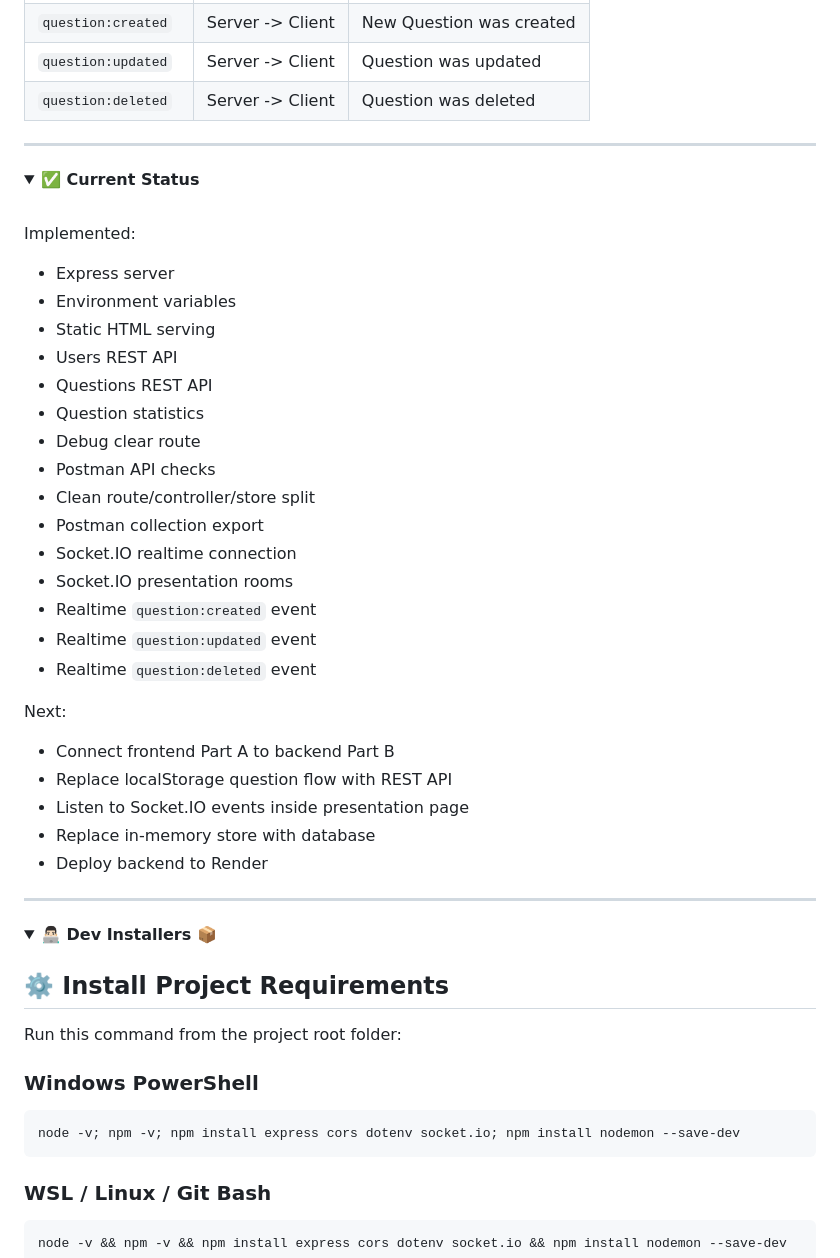
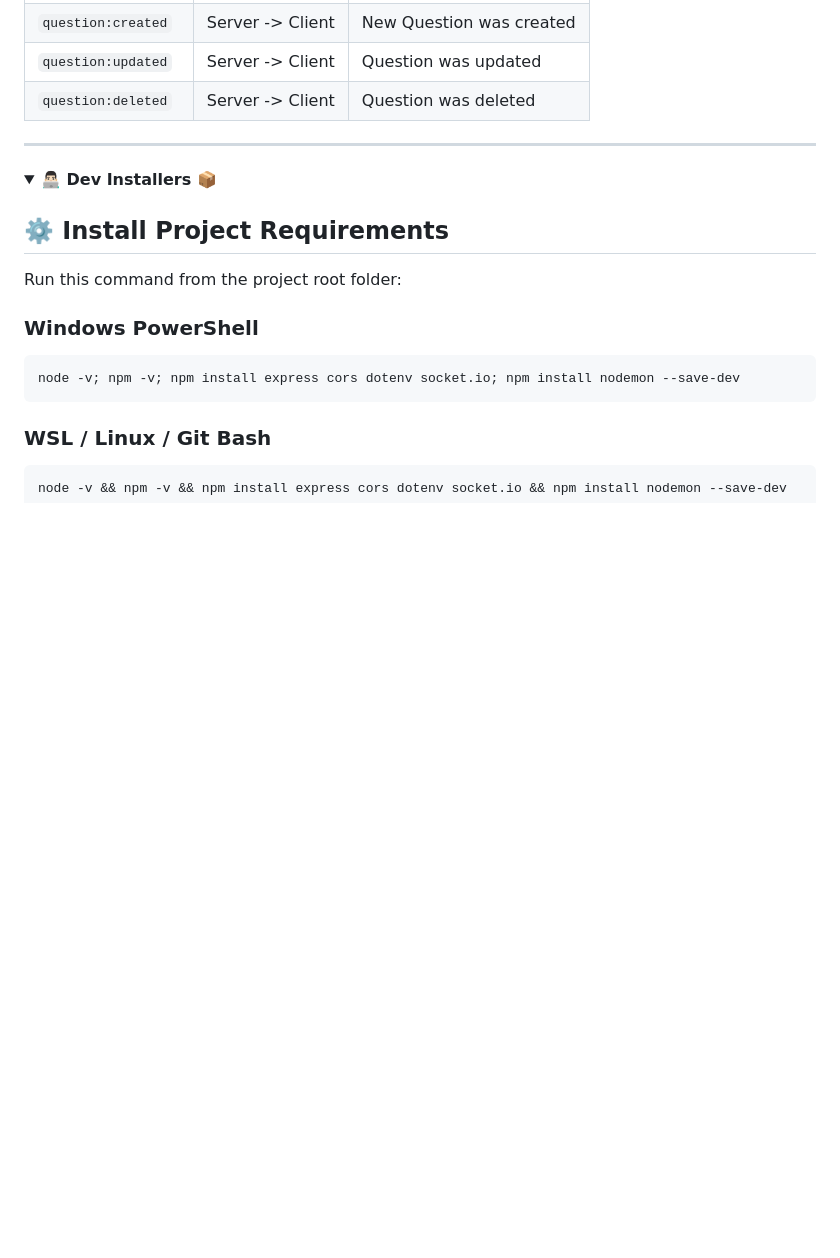
Before and after one commit to DorManDel/DLS-Backend, a Markdown page: README.md, the part around the change. Drawn GitHub-style; folded sections open; blank space fills up the shorter version.

Commit message:
Edited README.md - removed Current status

```diff
--- a/README.md
+++ b/README.md
@@ -567,41 +567,6 @@ Common status codes:
 ---
 
 <details open>
-<summary><b>✅ Current Status</b></summary>
-
-<br>
-
-Implemented:
-
-* Express server
-* Environment variables
-* Static HTML serving
-* Users REST API
-* Questions REST API
-* Question statistics
-* Debug clear route
-* Postman API checks
-* Clean route/controller/store split
-* Postman collection export
-* Socket.IO realtime connection
-* Socket.IO presentation rooms
-* Realtime `question:created` event
-* Realtime `question:updated` event
-* Realtime `question:deleted` event
-
-Next:
-
-* Connect frontend Part A to backend Part B
-* Replace localStorage question flow with REST API
-* Listen to Socket.IO events inside presentation page
-* Replace in-memory store with database
-* Deploy backend to Render
-
-</details>
-
----
-
-<details open>
 <summary><b>👨🏻‍💻 Dev Installers 📦</b></summary>
 
 ## ⚙️ Install Project Requirements
```
